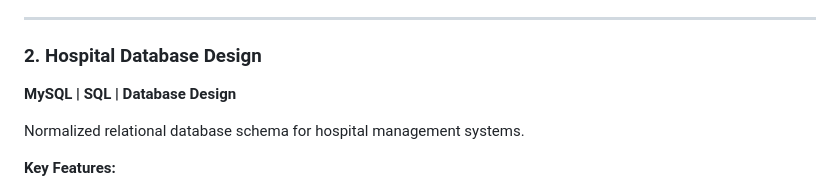
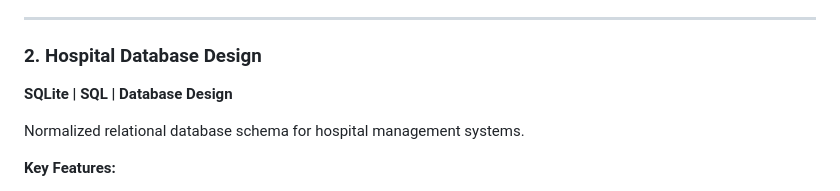
Before and after one commit to Himansh-11/himansh-11.github.io, a Markdown page: README.md, the part around the change. Rendered like a GitHub page.

```diff
--- a/README.md
+++ b/README.md
@@ -34,7 +34,7 @@ Comprehensive analysis of hospital readmission patterns across 2,497 U.S. hospit
 ---
 
 ### 2. Hospital Database Design
-**MySQL | SQL | Database Design**
+**SQLite | SQL | Database Design**
 
 Normalized relational database schema for hospital management systems.
 
```
